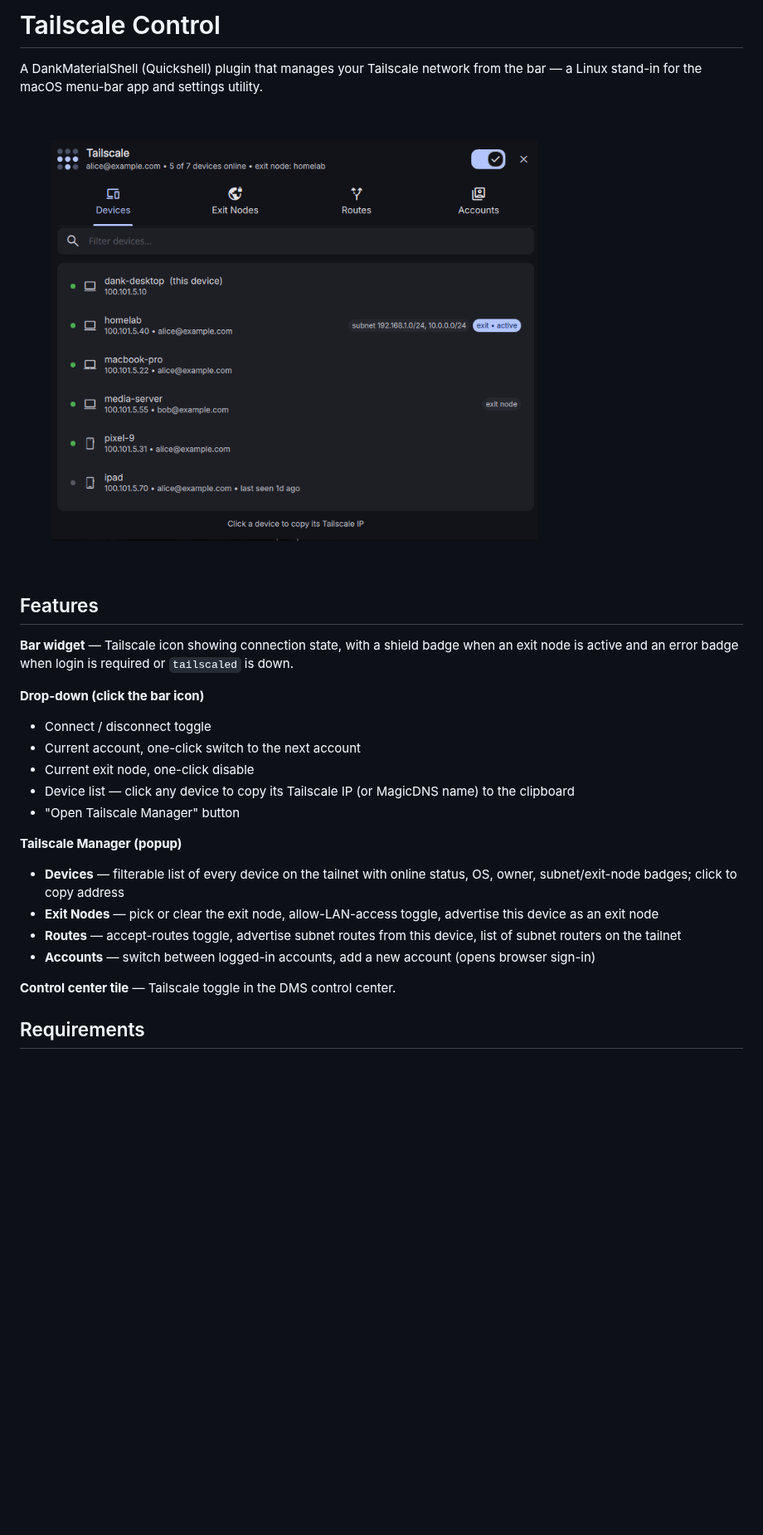
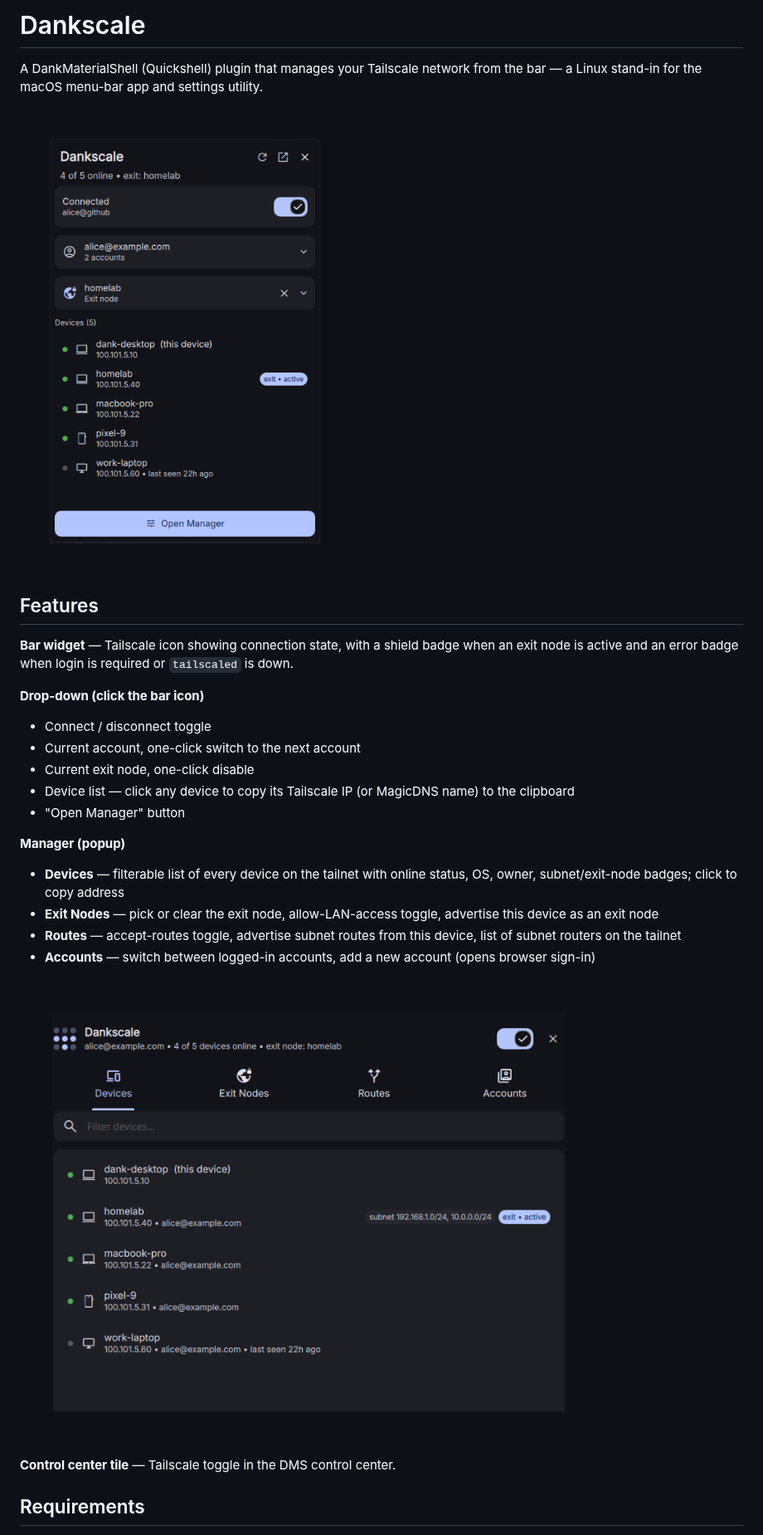
Before and after one commit to dwright134/dms-dankscale, a Markdown page: README.md, the part around one of its changes. Shown at 83% size. Rendered like a GitHub page; pictures changed too: docs/manager.png (added), docs/screenshot.png; blank space fills up the shorter version.

```diff
--- a/README.md
+++ b/README.md
@@ -1,4 +1,4 @@
-# Tailscale Control
+# Dankscale
 
 A DankMaterialShell (Quickshell) plugin that manages your Tailscale network from the bar — a Linux stand-in for the macOS menu-bar app and settings utility.
 
@@ -13,13 +13,15 @@ A DankMaterialShell (Quickshell) plugin that manages your Tailscale network from
 - Current account, one-click switch to the next account
 - Current exit node, one-click disable
 - Device list — click any device to copy its Tailscale IP (or MagicDNS name) to the clipboard
-- "Open Tailscale Manager" button
+- "Open Manager" button
 
-**Tailscale Manager (popup)**
+**Manager (popup)**
 - **Devices** — filterable list of every device on the tailnet with online status, OS, owner, subnet/exit-node badges; click to copy address
 - **Exit Nodes** — pick or clear the exit node, allow-LAN-access toggle, advertise this device as an exit node
 - **Routes** — accept-routes toggle, advertise subnet routes from this device, list of subnet routers on the tailnet
 - **Accounts** — switch between logged-in accounts, add a new account (opens browser sign-in)
+
+![Manager](docs/manager.png)
 
 **Control center tile** — Tailscale toggle in the DMS control center.
 
```
Also changed, not shown: other parts of README.md (+4 -4 lines), 4 other files.
